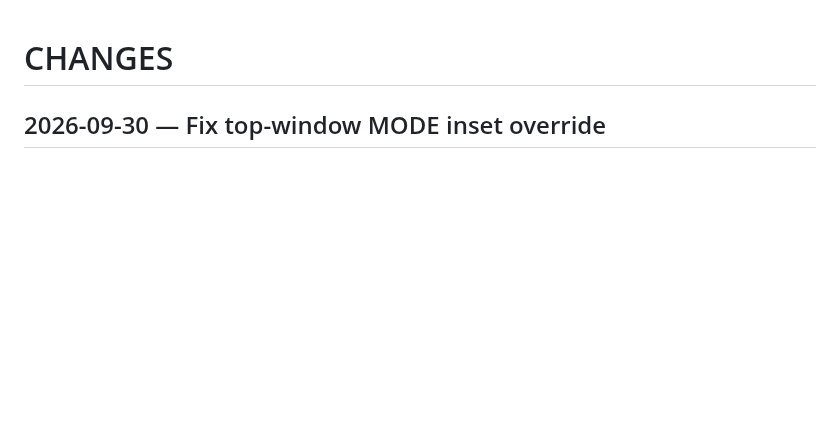
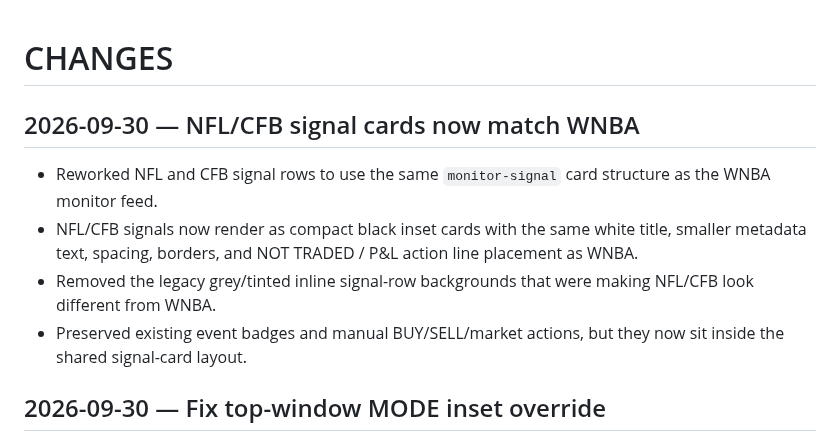
Before and after one commit to s01100011-a11y/polymarket-auto-bot, a Markdown page: CHANGES.md, the part around the change. Drawn GitHub-style; blank space fills up the shorter version.

Commit message:
Document NFL/CFB WNBA-style signal cards

```diff
--- a/CHANGES.md
+++ b/CHANGES.md
@@ -1,4 +1,11 @@
 # CHANGES
+
+## 2026-09-30 — NFL/CFB signal cards now match WNBA
+
+- Reworked NFL and CFB signal rows to use the same `monitor-signal` card structure as the WNBA monitor feed.
+- NFL/CFB signals now render as compact black inset cards with the same white title, smaller metadata text, spacing, borders, and NOT TRADED / P&L action line placement as WNBA.
+- Removed the legacy grey/tinted inline signal-row backgrounds that were making NFL/CFB look different from WNBA.
+- Preserved existing event badges and manual BUY/SELL/market actions, but they now sit inside the shared signal-card layout.
 
 ## 2026-09-30 — Fix top-window MODE inset override
 
```
